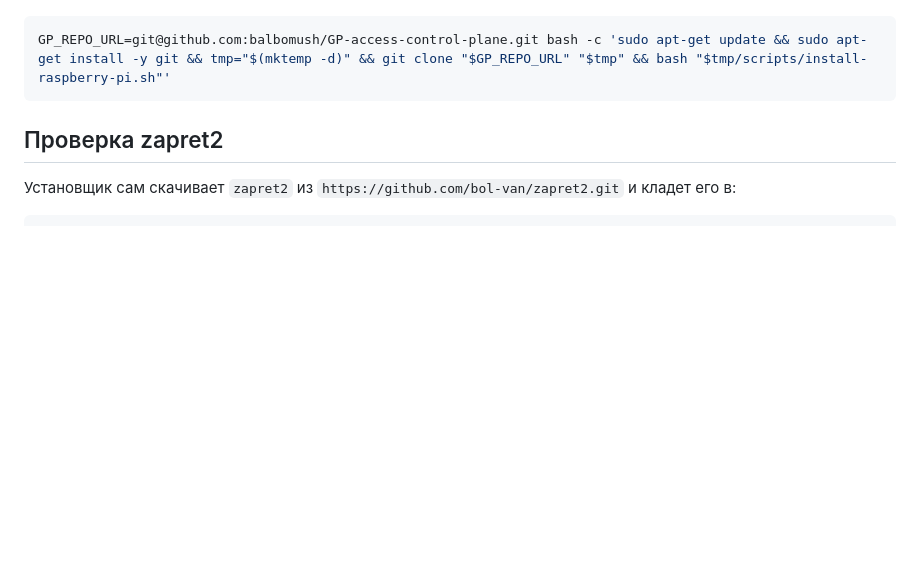
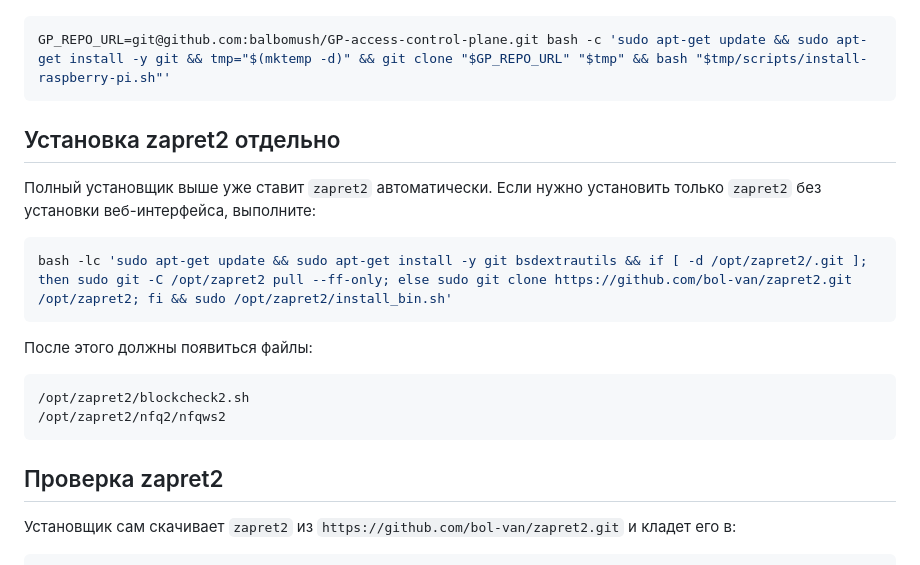
Before and after one commit to balbomush/GP-access-control-plane, a Markdown page: README.md, the part around the change. GitHub-like rendering; blank space fills up the shorter version.

Commit message:
Document standalone zapret2 install

````diff
--- a/README.md
+++ b/README.md
@@ -33,6 +33,21 @@ http://<ip-raspberry-pi>:8080/
 
 ```bash
 GP_REPO_URL=git@github.com:balbomush/GP-access-control-plane.git bash -c 'sudo apt-get update && sudo apt-get install -y git && tmp="$(mktemp -d)" && git clone "$GP_REPO_URL" "$tmp" && bash "$tmp/scripts/install-raspberry-pi.sh"'
+```
+
+## Установка zapret2 отдельно
+
+Полный установщик выше уже ставит `zapret2` автоматически. Если нужно установить только `zapret2` без установки веб-интерфейса, выполните:
+
+```bash
+bash -lc 'sudo apt-get update && sudo apt-get install -y git bsdextrautils && if [ -d /opt/zapret2/.git ]; then sudo git -C /opt/zapret2 pull --ff-only; else sudo git clone https://github.com/bol-van/zapret2.git /opt/zapret2; fi && sudo /opt/zapret2/install_bin.sh'
+```
+
+После этого должны появиться файлы:
+
+```text
+/opt/zapret2/blockcheck2.sh
+/opt/zapret2/nfq2/nfqws2
 ```
 
 ## Проверка zapret2
````
